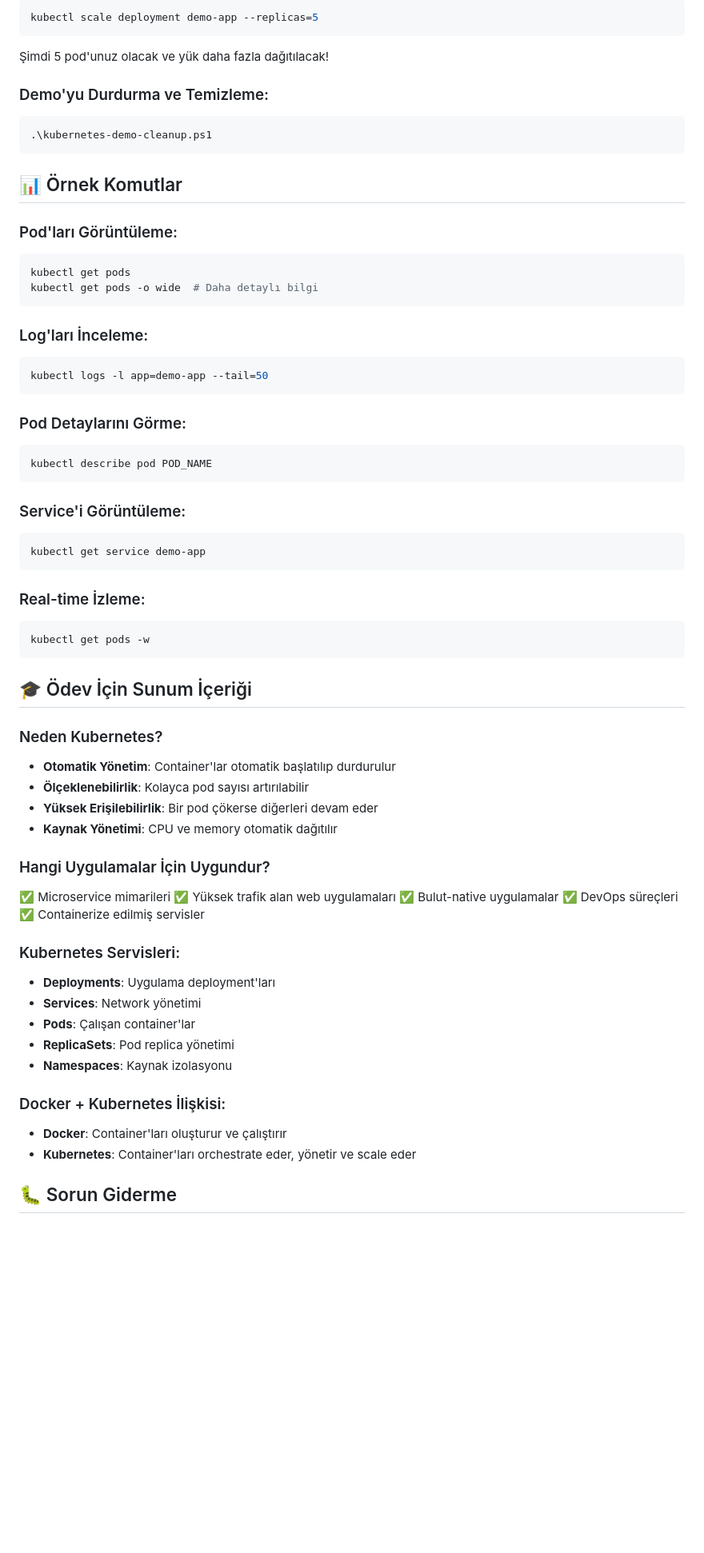
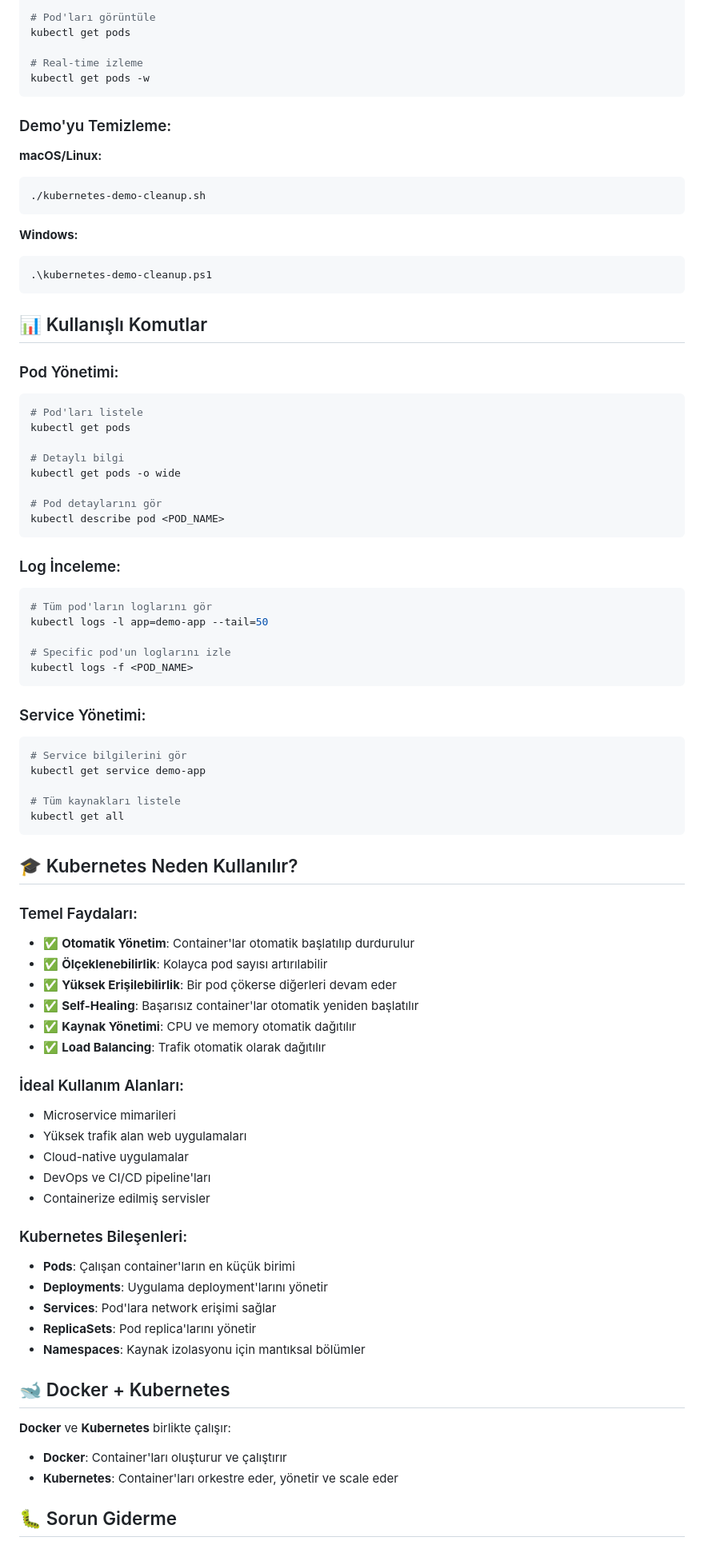
Before and after one commit to BartoooMuch/DockerKubernetesDemo, a Markdown page: README.md, the part around the change printed below. Shown: that part at 80% size. Rendered like a GitHub page; blank space fills up the shorter version.

Commit message:
Revise README for clarity and consistency
Updated README.md to improve clarity and consistency across sections, including requirements, setup instructions, and troubleshooting tips.

````diff
--- a/README.md
+++ b/README.md
@@ -65,69 +96,84 @@ curl http://localhost:PORT_NUMBER | Select-String hostname
 
-```powershell
-kubectl scale deployment demo-app --replicas=5
+# Pod'ları görüntüle
+kubectl get pods
+
+# Real-time izleme
+kubectl get pods -w
 ```
 
-Şimdi 5 pod'unuz olacak ve yük daha fazla dağıtılacak!
+### Demo'yu Temizleme:
 
-### Demo'yu Durdurma ve Temizleme:
+**macOS/Linux:**
+```bash
+./kubernetes-demo-cleanup.sh
+```
 
+**Windows:**
 ```powershell
 .\kubernetes-demo-cleanup.ps1
 ```
 
-## 📊 Örnek Komutlar
+## 📊 Kullanışlı Komutlar
 
-### Pod'ları Görüntüleme:
-```powershell
+### Pod Yönetimi:
+```bash
+# Pod'ları listele
 kubectl get pods
-kubectl get pods -o wide  # Daha detaylı bilgi
+
+# Detaylı bilgi
+kubectl get pods -o wide
+
+# Pod detaylarını gör
+kubectl describe pod <POD_NAME>
 ```
 
-### Log'ları İnceleme:
-```powershell
+### Log İnceleme:
+```bash
+# Tüm pod'ların loglarını gör
 kubectl logs -l app=demo-app --tail=50
+
+# Specific pod'un loglarını izle
+kubectl logs -f <POD_NAME>
 ```
 
-### Pod Detaylarını Görme:
-```powershell
-kubectl describe pod POD_NAME
+### Service Yönetimi:
+```bash
+# Service bilgilerini gör
+kubectl get service demo-app
+
+# Tüm kaynakları listele
+kubectl get all
 ```
 
-### Service'i Görüntüleme:
-```powershell
-kubectl get service demo-app
-```
+## 🎓 Kubernetes Neden Kullanılır?
 
-### Real-time İzleme:
-```powershell
-kubectl get pods -w
-```
+### Temel Faydaları:
+- ✅ **Otomatik Yönetim**: Container'lar otomatik başlatılıp durdurulur
+- ✅ **Ölçeklenebilirlik**: Kolayca pod sayısı artırılabilir
+- ✅ **Yüksek Erişilebilirlik**: Bir pod çökerse diğerleri devam eder
+- ✅ **Self-Healing**: Başarısız container'lar otomatik yeniden başlatılır
+- ✅ **Kaynak Yönetimi**: CPU ve memory otomatik dağıtılır
+- ✅ **Load Balancing**: Trafik otomatik olarak dağıtılır
 
-## 🎓 Ödev İçin Sunum İçeriği
+### İdeal Kullanım Alanları:
+- Microservice mimarileri
+- Yüksek trafik alan web uygulamaları
+- Cloud-native uygulamalar
+- DevOps ve CI/CD pipeline'ları
+- Containerize edilmiş servisler
 
-### Neden Kubernetes?
-- **Otomatik Yönetim**: Container'lar otomatik başlatılıp durdurulur
-- **Ölçeklenebilirlik**: Kolayca pod sayısı artırılabilir
-- **Yüksek Erişilebilirlik**: Bir pod çökerse diğerleri devam eder
-- **Kaynak Yönetimi**: CPU ve memory otomatik dağıtılır
+### Kubernetes Bileşenleri:
+- **Pods**: Çalışan container'ların en küçük birimi
+- **Deployments**: Uygulama deployment'larını yönetir
+- **Services**: Pod'lara network erişimi sağlar
+- **ReplicaSets**: Pod replica'larını yönetir
+- **Namespaces**: Kaynak izolasyonu için mantıksal bölümler
 
-### Hangi Uygulamalar İçin Uygundur?
-✅ Microservice mimarileri
-✅ Yüksek trafik alan web uygulamaları
-✅ Bulut-native uygulamalar
-✅ DevOps süreçleri
-✅ Containerize edilmiş servisler
+## 🐋 Docker + Kubernetes
 
-### Kubernetes Servisleri:
-- **Deployments**: Uygulama deployment'ları
-- **Services**: Network yönetimi
-- **Pods**: Çalışan container'lar
-- **ReplicaSets**: Pod replica yönetimi
-- **Namespaces**: Kaynak izolasyonu
-
-### Docker + Kubernetes İlişkisi:
+**Docker** ve **Kubernetes** birlikte çalışır:
 - **Docker**: Container'ları oluşturur ve çalıştırır
-- **Kubernetes**: Container'ları orchestrate eder, yönetir ve scale eder
+- **Kubernetes**: Container'ları orkestre eder, yönetir ve scale eder
 
 ## 🐛 Sorun Giderme
 
````
Also changed, not shown: other parts of README.md (+75 -34 lines).
